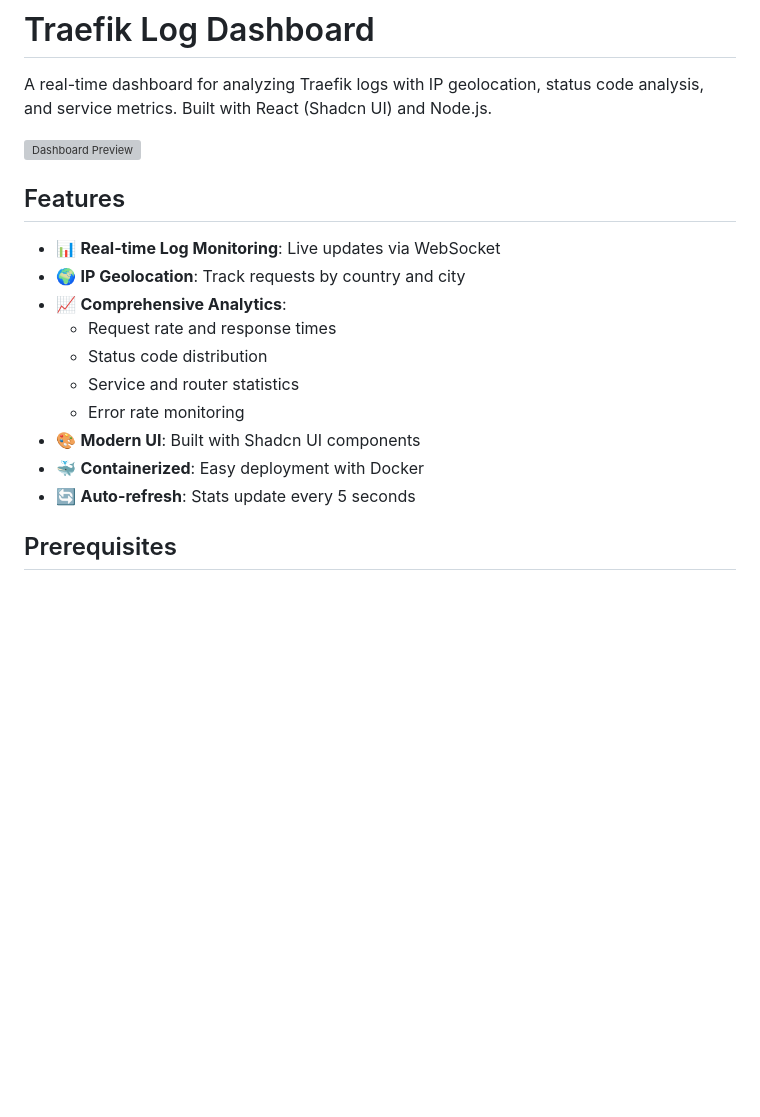
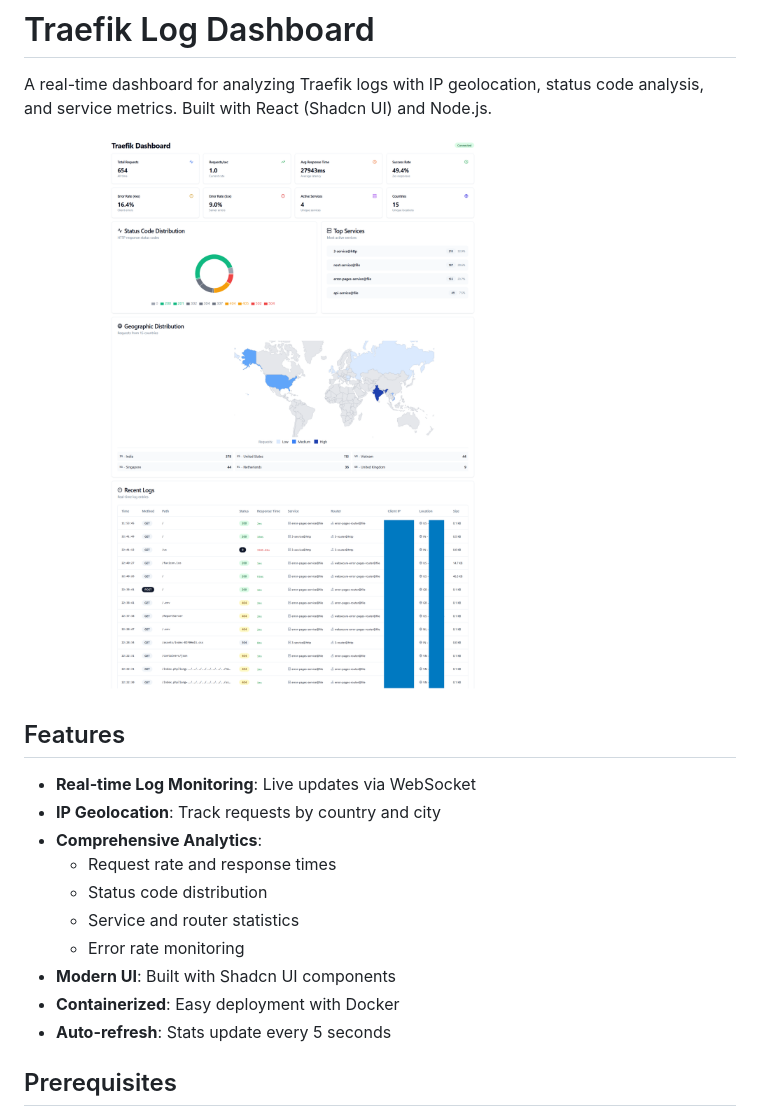
Before and after one commit to hhftechnology/traefik-log-dashboard, a Markdown page: README.md, the part around one of its changes. Rendered like a GitHub page; pictures changed too: scripts/dashboard.png (added); blank space fills up the shorter version; grey boxes are pictures that could not be loaded.

```diff
--- a/README.md
+++ b/README.md
@@ -2,20 +2,20 @@
 
 A real-time dashboard for analyzing Traefik logs with IP geolocation, status code analysis, and service metrics. Built with React (Shadcn UI) and Node.js.
 
-![Dashboard Preview](dashboard-preview.png)
+![Dashboard Preview](scripts/dashboard.png)
 
 ## Features
 
-- 📊 **Real-time Log Monitoring**: Live updates via WebSocket
-- 🌍 **IP Geolocation**: Track requests by country and city
-- 📈 **Comprehensive Analytics**:
+- **Real-time Log Monitoring**: Live updates via WebSocket
+- **IP Geolocation**: Track requests by country and city
+- **Comprehensive Analytics**:
   - Request rate and response times
   - Status code distribution
   - Service and router statistics
   - Error rate monitoring
-- 🎨 **Modern UI**: Built with Shadcn UI components
-- 🐳 **Containerized**: Easy deployment with Docker
-- 🔄 **Auto-refresh**: Stats update every 5 seconds
+- **Modern UI**: Built with Shadcn UI components
+- **Containerized**: Easy deployment with Docker
+- **Auto-refresh**: Stats update every 5 seconds
 
 ## Prerequisites
 
```
Also changed, not shown: other parts of README.md (+35 -141 lines).
